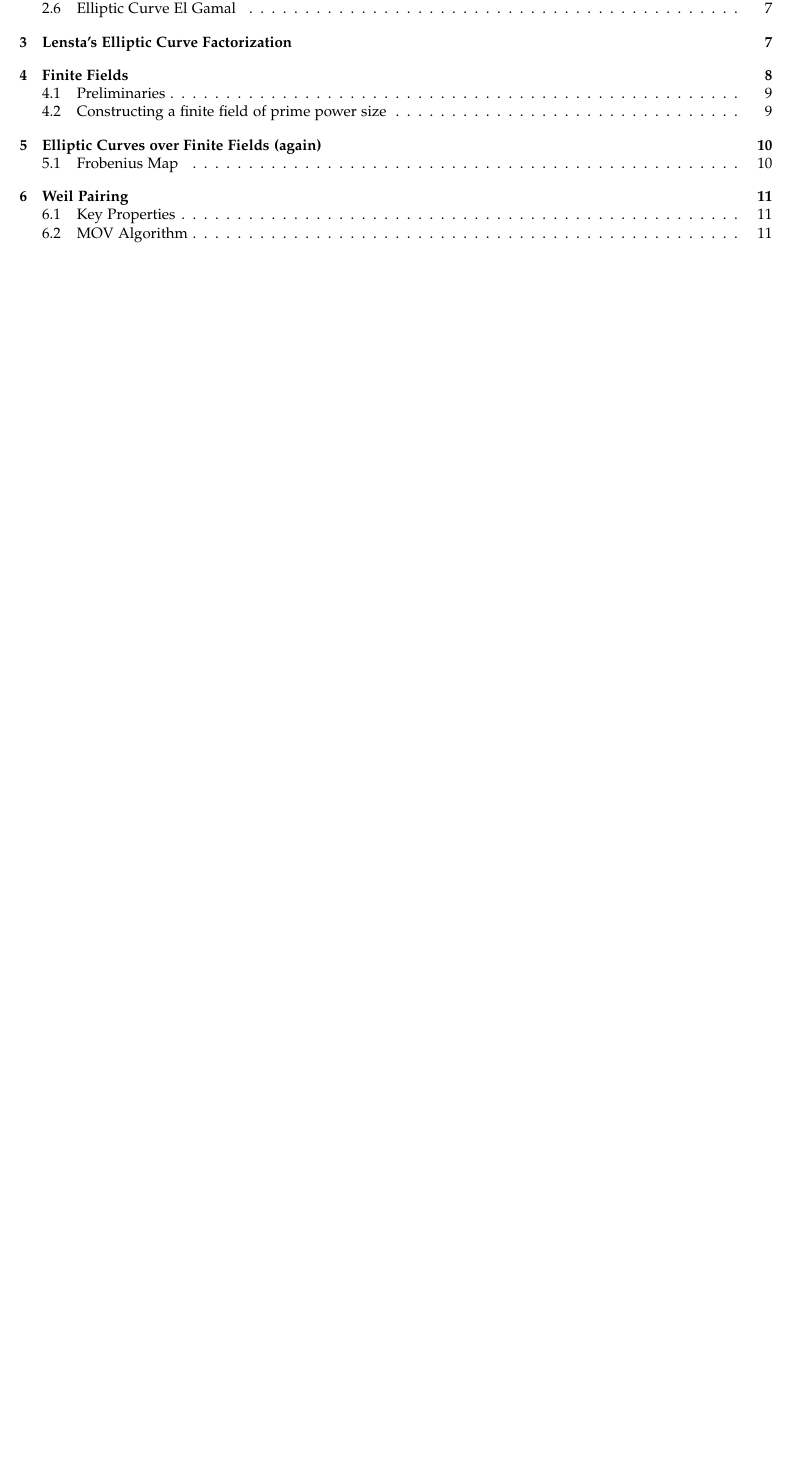
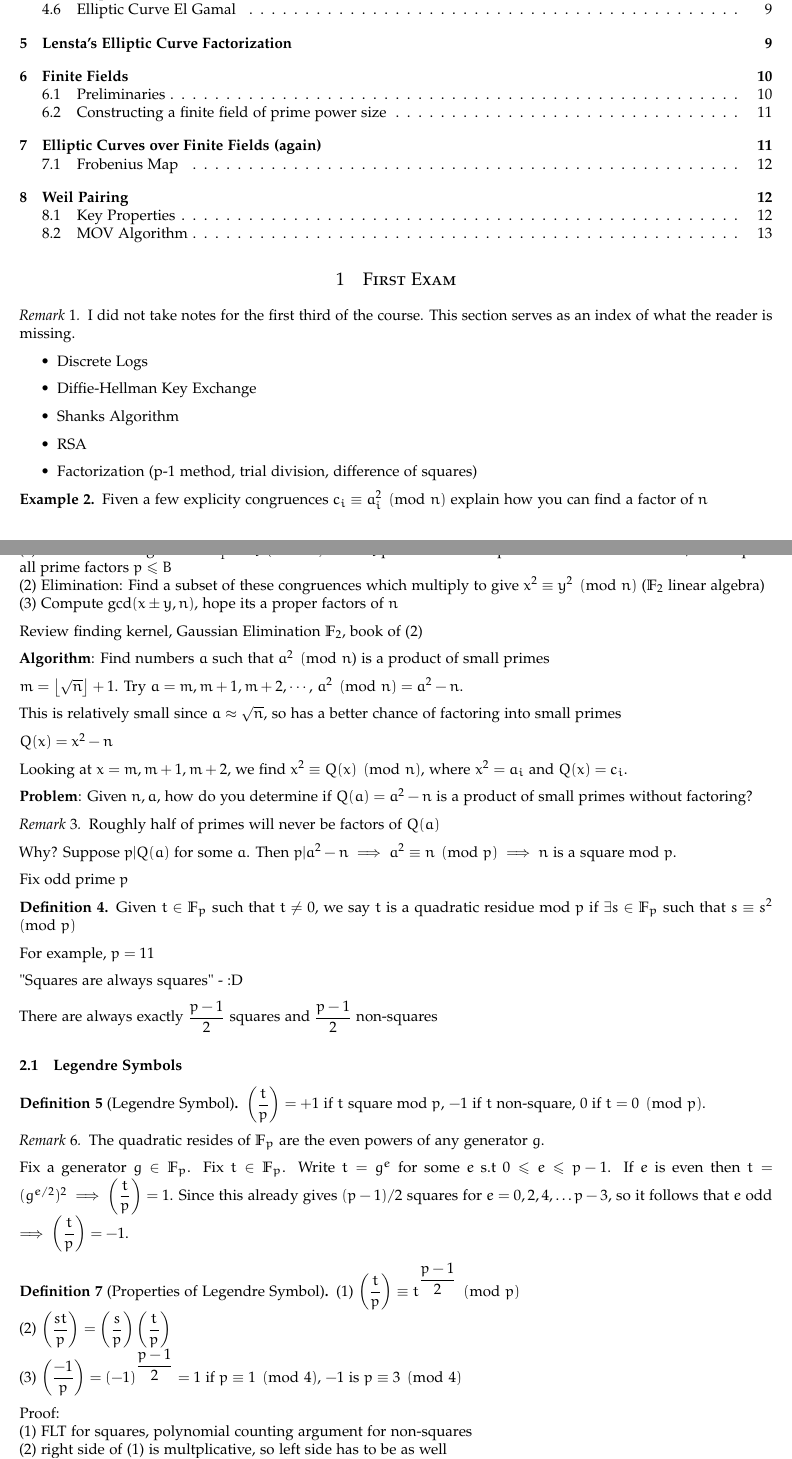
Before and after one commit to bburns-ds/2022-Spring, a LaTeX document (notes/Math 571/main.tex): part of page 1 of 11 before the commit and two parts of pages 1 and 2 of 13 after it, the two joined at a grey line, cut so that both start at the same text, the shorter picture padded with empty space. The pictures show the PDF file notes/Math 571/main.pdf that the author committed with the source.

Commit message:
Appended old material

```diff
--- a/notes/Math 571/main.tex
+++ b/notes/Math 571/main.tex
@@ -59,3 +59,91 @@ keywordstyle = [4]\color{darkyellow},
 \maketitle\thispagestyle{firstpage}
 
 \tableofcontents
+
+\section{First Exam}
+\begin{rmk}
+    I did not take notes for the first third of the course. This section serves as an index of what the reader is missing.
+\end{rmk}
+\begin{itemize}
+    \item Discrete Logs
+    \item Diffie-Hellman Key Exchange
+    \item Shanks Algorithm
+    \item RSA
+    \item Factorization (p-1 method, trial division, difference of squares)
+\end{itemize}
+\begin{exm}
+    Fiven a few explicity congruences $c_i \equiv a_i^2\pmod{n}$ explain how you can find a factor of $n$
+\end{exm}
+
+\section{Factorization by difference of squares}
+(1) Find lots of congruences $a_1^2 \equiv c_i \pmod{n}$ with $c_i$ product of small primes. Fix small number $B$, and require all prime factors $p \leq B$\\
+(2) Elimination: Find a subset of these congruences which multiply to give $x^2 \equiv y^2 \pmod{n}$ ($\F_2$ linear algebra)\\
+(3) Compute $\gcd(x\pm y, n)$, hope its a proper factors of $n$
+
+Review finding kernel, Gaussian Elimination $\F_2$, book of (2)
+
+\textbf{Algorithm}: Find numbers $a$ such that $a^2 \pmod{n$} is a product of small primes
+
+$m = \left\lfloor \sqrt{n}\right\rfloor + 1$. Try $a = m, m + 1, m+2, \cdots$, $a^2 \pmod{n} = a^2 - n$.
+
+This is relatively small since $a \approx\sqrt n$, so has a better chance of factoring into small primes
+
+$Q(x) = x^2 - n$
+
+Looking at $x = m, m+1, m+2$, we find $x^2 \equiv Q(x) \pmod{n}$, where $x^2 = a_i$ and $Q(x) = c_i$.
+
+\textbf{Problem}: Given $n, a$, how do you determine if $Q(a) = a^2 - n$ is a product of small primes without factoring?
+
+%Todo: What is a KMatrixSpace
+
+\begin{rmk}
+    Roughly half of primes will never be factors of $Q(a)$
+\end{rmk}
+Why? Suppose $p | Q(a)$ for some $a$. Then $p | a^2 - n \implies a^2 \equiv n \pmod{p} \implies$ $n$ is a square mod $p$.
+
+Fix odd prime $p$
+
+\begin{defn}
+    Given $t\in \F_p$ such that $t\neq 0$, we say $t$ is a quadratic residue mod $p$ if $\exists s \in \F_p$ such that $s\equiv s^2 \pmod{p}$
+\end{defn}
+For example, $p=11$
+
+"Squares are always squares" - :D
+
+There are always exactly $\dfrac{p-1}{2}$ squares and $\dfrac{p-1}{2}$ non-squares
+
+\subsection{Legendre Symbols}
+\begin{defn}[Legendre Symbol]
+    $\left(\dfrac{t}{p}\right) = +1$ if $t$ square mod $p$, $-1$ if $t$ non-square, $0$ if $t = 0 \pmod{p}$.
+\end{defn}
+
+\begin{rmk}
+    The quadratic resides of $\F_p$ are the even powers of any generator $g$.
+\end{rmk}
+Fix a generator $g\in \F_p$. Fix $t\in \F_p$. Write $t = g^e$ for some $e$ s.t $0\leq e \leq p-1$. If $e$ is even then $t = (g^{e/2})^2 \implies \left(\dfrac{t}{p}\right) = 1$. Since this already gives $(p-1)/2$ squares for $e = 0, 2, 4, \ldots p-3$, so it follows that $e$ odd $\implies \left(\dfrac{t}{p}\right) = -1$.
+
+\begin{defn}[Properties of Legendre Symbol]
+    (1) $\left(\dfrac{t}{p}\right) \equiv t^{\dfrac{p-1}{2}} \pmod{p}$\\
+    (2) $\left(\dfrac{st}{p}\right) = \left(\dfrac{s}{p}\right)\left(\dfrac{t}{p}\right)$\\
+    (3) $\left(\dfrac{-1}{p}\right) = (-1)^{\dfrac{p-1}{2}} = 1$ if $p\equiv 1\pmod{4}$, $-1$ is $p\equiv 3\pmod{4}$
+\end{defn}
+Proof:\\
+%Todo: fill out
+(1) FLT for squares, polynomial counting argument for non-squares\\
+(2) right side of (1) is multplicative, so left side has to be as well\\
+(3)
+
+\begin{defn}[Quadratic Reciprocity Law]
+    Let $p, q$ be distinct odd positive primes. Then $\left(\dfrac{p}{q}\right) = \dfrac{q}{p}(-1)^{\dfrac{p-1}{2}\dfrac{q-1}{2}}$.
+\end{defn}
+Equivalently, if either $p$ or $q$ is congruent to 1 mod 4, then the reciprocity holds. Else, they are negations.
+\begin{defn}[Quadratic Sieve]
+
+\end{defn}
+Manufacture many congruences of the form $c_i \equiv a_i^2 \pmod{n}$ where $a_i$ where $a$ is a product of primes less than some fixed bound $B$
+
+Set $Q(x) = x^2 - n$, then try $Q(m), Q(m + 1) \cdots$, where $m = \rfloor\sqrt n \lfloor + 1$. To check if $Q(a_i)$ is only divisible by primes $\leq B$ we use a sieve to simultaneously find all small prime factors of $Q(x)$ via linear congruences.
+
+\begin{defn}
+    Fix B. An integer $m$ is $B$-smooth if all primes factors of $m$ are $\leq B$
+\end{defn}
```
Also changed, not shown: notes/Math 571/main.pdf, notes/Math 571/main.tex (9 more changed lines).
